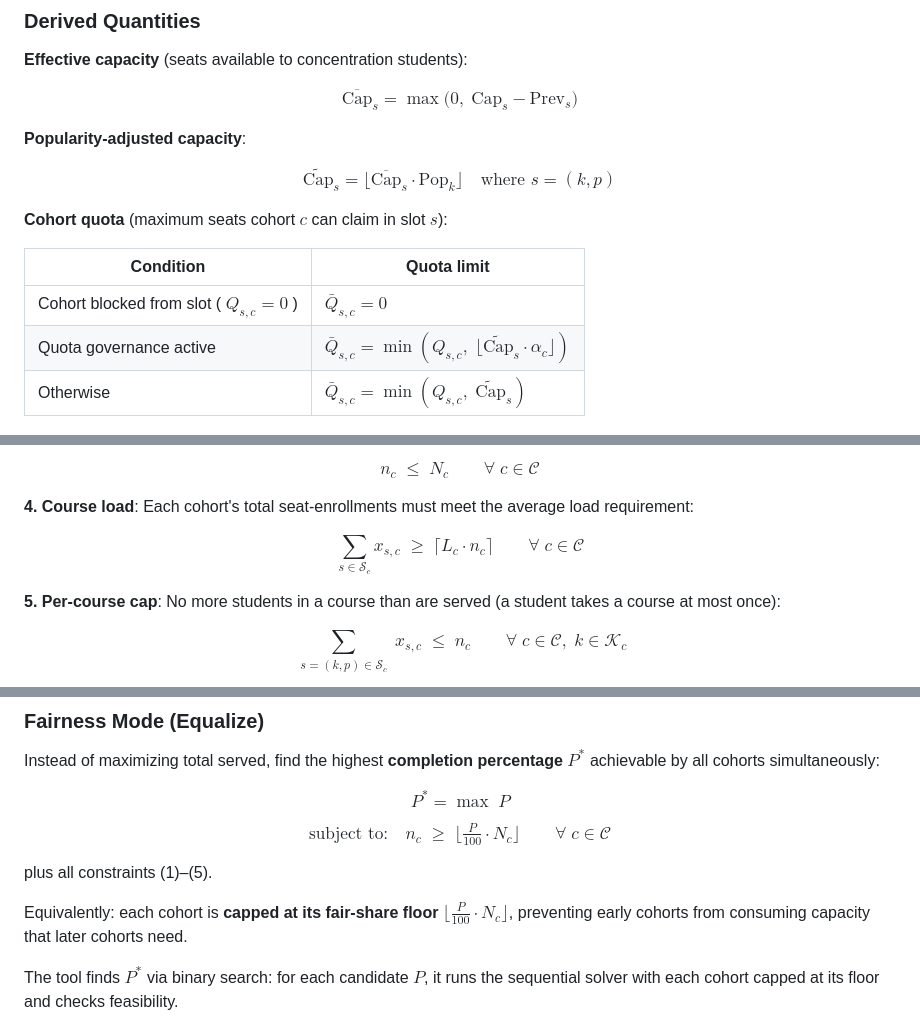
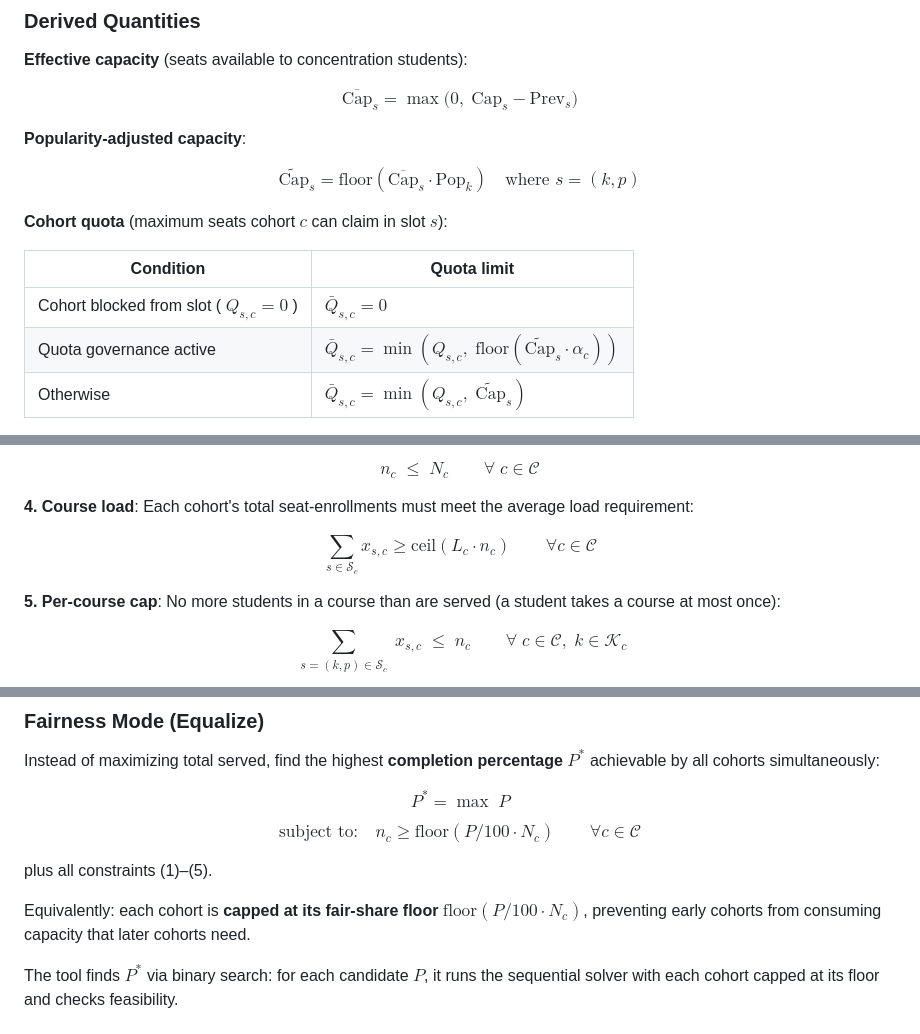
Before and after one commit to cyanghec/concentration-optimizer, a Markdown page: README.md, 3 parts joined by grey strips. Rendered like a GitHub page.

Commit message:
Fix broken LaTeX: replace ceil/floor brackets with text functions
GitHub markdown doesn't render \lceil \rceil \lfloor \rfloor properly.
Use \text{ceil}() and \text{floor}() instead.

Co-Authored-By: Claude Opus 4.6 <noreply@anthropic.com>

```diff
--- a/README.md
+++ b/README.md
@@ -50,14 +50,14 @@ $$\overline{\text{Cap}}_s = \max\!\Big(0,\; \text{Cap}_s - \text{Prev}_s\Big)$$
 
 **Popularity-adjusted capacity**:
 
-$$\widetilde{\text{Cap}}_s = \Big\lfloor \overline{\text{Cap}}_s \cdot \text{Pop}_k \Big\rfloor \quad \text{where } s = (k, p)$$
+$$\widetilde{\text{Cap}}_s = \text{floor}(\overline{\text{Cap}}_s \cdot \text{Pop}_k) \quad \text{where } s = (k, p)$$
 
 **Cohort quota** (maximum seats cohort $c$ can claim in slot $s$):
 
 | Condition | Quota limit |
 |-----------|-------------|
 | Cohort blocked from slot ( $Q_{s,c} = 0$ ) | $\bar{Q}_{s,c} = 0$ |
-| Quota governance active | $\bar{Q}_{s,c} = \min(Q_{s,c},\; \lfloor \widetilde{\text{Cap}}_s \cdot \alpha_c \rfloor)$ |
+| Quota governance active | $\bar{Q}_{s,c} = \min(Q_{s,c},\; \text{floor}(\widetilde{\text{Cap}}_s \cdot \alpha_c))$ |
 | Otherwise | $\bar{Q}_{s,c} = \min(Q_{s,c},\; \widetilde{\text{Cap}}_s)$ |
 
 Intuition (quotas): if a slot has 50 effective seats and $\alpha = (0.50, 0.25, 0.25)$, then S26 can claim up to 25, J27 16mo up to 12, and J27 12mo up to 12 — regardless of enrollment order. Blocked cohorts (quota = 0) remain blocked.
@@ -103,7 +103,7 @@ $$n_c \;\leq\; N_c \qquad \forall\; c \in \mathcal{C}$$
 
 **4. Course load**: Each cohort's total seat-enrollments must meet the average load requirement:
 
-$$\sum_{s \in \mathcal{S}_c} x_{s,c} \;\geq\; \lceil L_c \cdot n_c \rceil \qquad \forall\; c \in \mathcal{C}$$
+$$\sum_{s \in \mathcal{S}_c} x_{s,c} \geq \text{ceil}(L_c \cdot n_c) \qquad \forall c \in \mathcal{C}$$
 
 **5. Per-course cap**: No more students in a course than are served (a student takes a course at most once):
 
@@ -135,11 +135,11 @@ Instead of maximizing total served, find the highest **completion percentage** $
 
 $$P^* = \max \; P$$
 
-$$\text{subject to:} \quad n_c \;\geq\; \Big\lfloor \tfrac{P}{100} \cdot N_c \Big\rfloor \qquad \forall\; c \in \mathcal{C}$$
+$$\text{subject to:} \quad n_c \geq \text{floor}(P / 100 \cdot N_c) \qquad \forall c \in \mathcal{C}$$
 
 plus all constraints (1)–(5).
 
-Equivalently: each cohort is **capped at its fair-share floor** $\lfloor \frac{P}{100} \cdot N_c \rfloor$, preventing early cohorts from consuming capacity that later cohorts need.
+Equivalently: each cohort is **capped at its fair-share floor** $\text{floor}(P / 100 \cdot N_c)$, preventing early cohorts from consuming capacity that later cohorts need.
 
 The tool finds $P^*$ via binary search: for each candidate $P$, it runs the sequential solver with each cohort capped at its floor and checks feasibility.
 
```
